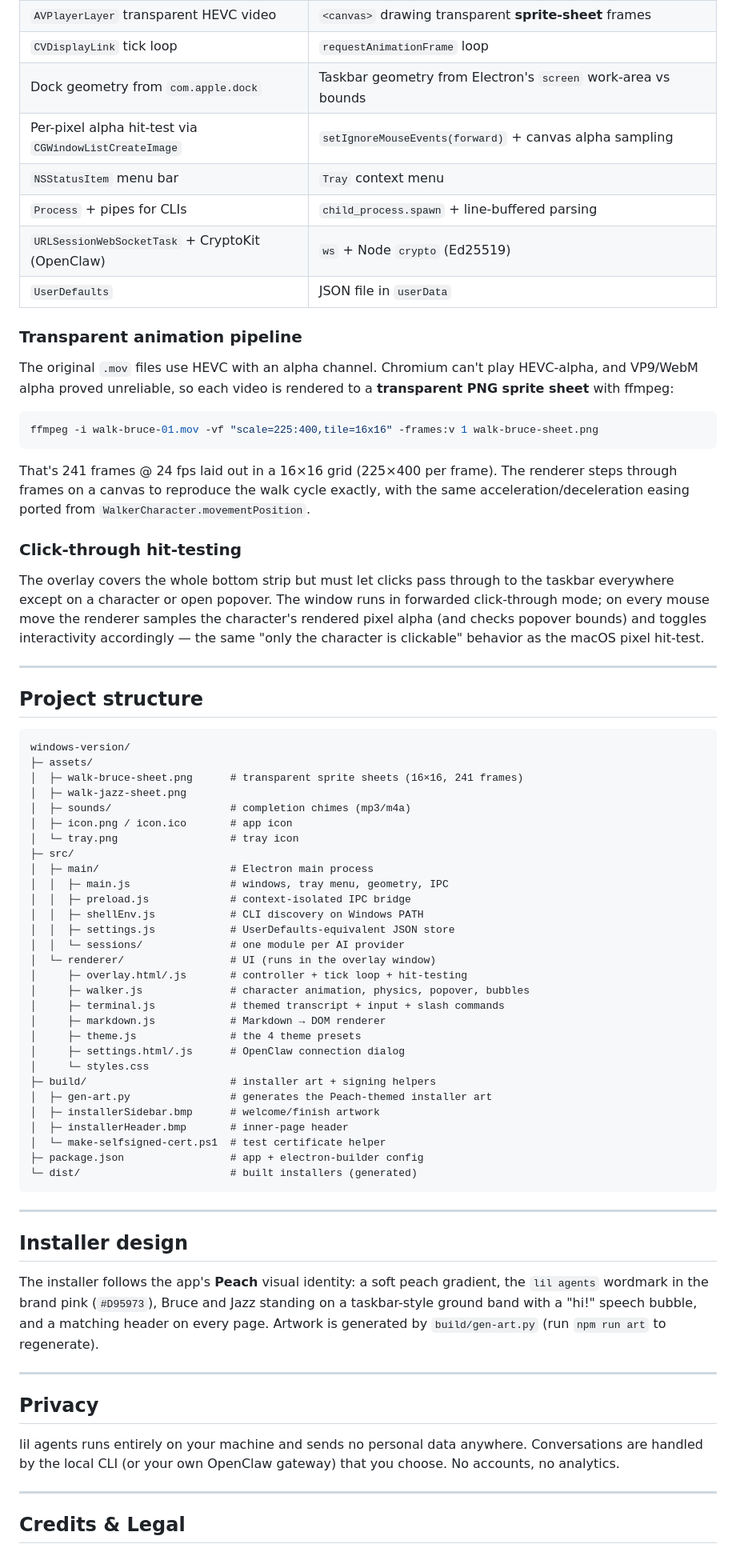
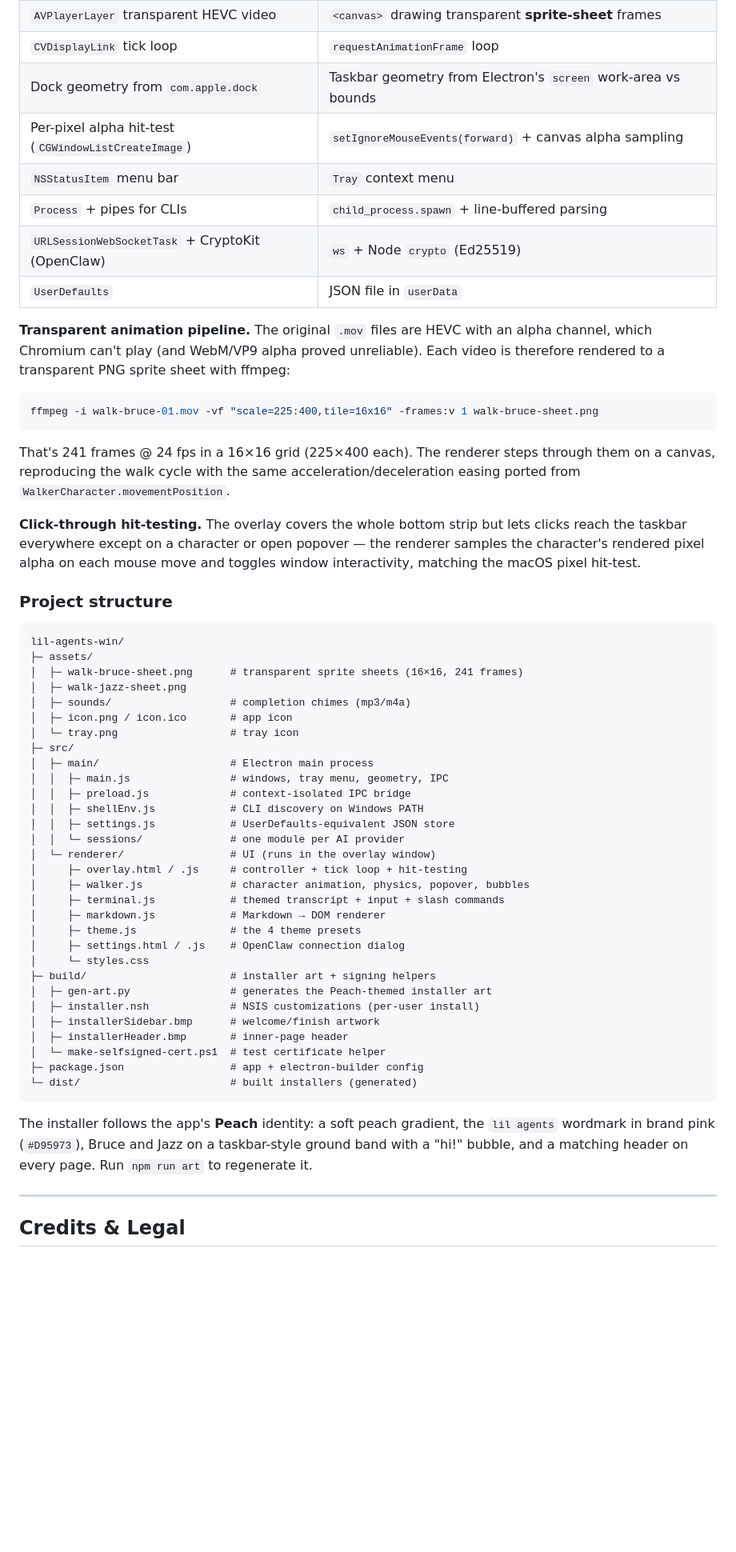
Before and after one commit to DiaeEddineJamal/lil-agents-win, a Markdown page: README.md, the part around one of its changes. Shown at 80% size. GitHub-like rendering; blank space fills up the shorter version.

````diff
--- a/README.md
+++ b/README.md
@@ -118,32 +130,26 @@ The macOS app is AppKit + `AVPlayerLayer` + `CVDisplayLink`. The Windows port ke
 | `AVPlayerLayer` transparent HEVC video | `<canvas>` drawing transparent **sprite-sheet** frames |
 | `CVDisplayLink` tick loop | `requestAnimationFrame` loop |
 | Dock geometry from `com.apple.dock` | Taskbar geometry from Electron's `screen` work-area vs bounds |
-| Per-pixel alpha hit-test via `CGWindowListCreateImage` | `setIgnoreMouseEvents(forward)` + canvas alpha sampling |
+| Per-pixel alpha hit-test (`CGWindowListCreateImage`) | `setIgnoreMouseEvents(forward)` + canvas alpha sampling |
 | `NSStatusItem` menu bar | `Tray` context menu |
 | `Process` + pipes for CLIs | `child_process.spawn` + line-buffered parsing |
 | `URLSessionWebSocketTask` + CryptoKit (OpenClaw) | `ws` + Node `crypto` (Ed25519) |
 | `UserDefaults` | JSON file in `userData` |
 
-### Transparent animation pipeline
-
-The original `.mov` files use HEVC with an alpha channel. Chromium can't play HEVC-alpha, and VP9/WebM alpha proved unreliable, so each video is rendered to a **transparent PNG sprite sheet** with ffmpeg:
+**Transparent animation pipeline.** The original `.mov` files are HEVC with an alpha channel, which Chromium can't play (and WebM/VP9 alpha proved unreliable). Each video is therefore rendered to a transparent PNG sprite sheet with ffmpeg:
 
 ```bash
 ffmpeg -i walk-bruce-01.mov -vf "scale=225:400,tile=16x16" -frames:v 1 walk-bruce-sheet.png
 ```
 
-That's 241 frames @ 24 fps laid out in a 16×16 grid (225×400 per frame). The renderer steps through frames on a canvas to reproduce the walk cycle exactly, with the same acceleration/deceleration easing ported from `WalkerCharacter.movementPosition`.
+That's 241 frames @ 24 fps in a 16×16 grid (225×400 each). The renderer steps through them on a canvas, reproducing the walk cycle with the same acceleration/deceleration easing ported from `WalkerCharacter.movementPosition`.
 
-### Click-through hit-testing
+**Click-through hit-testing.** The overlay covers the whole bottom strip but lets clicks reach the taskbar everywhere except on a character or open popover — the renderer samples the character's rendered pixel alpha on each mouse move and toggles window interactivity, matching the macOS pixel hit-test.
 
-The overlay covers the whole bottom strip but must let clicks pass through to the taskbar everywhere except on a character or open popover. The window runs in forwarded click-through mode; on every mouse move the renderer samples the character's rendered pixel alpha (and checks popover bounds) and toggles interactivity accordingly — the same "only the character is clickable" behavior as the macOS pixel hit-test.
-
----
-
-## Project structure
+### Project structure
 
 ```
-windows-version/
+lil-agents-win/
 ├─ assets/
 │  ├─ walk-bruce-sheet.png      # transparent sprite sheets (16×16, 241 frames)
 │  ├─ walk-jazz-sheet.png
@@ -158,15 +164,16 @@ windows-version/
 │  │  ├─ settings.js            # UserDefaults-equivalent JSON store
 │  │  └─ sessions/              # one module per AI provider
 │  └─ renderer/                 # UI (runs in the overlay window)
-│     ├─ overlay.html/.js       # controller + tick loop + hit-testing
+│     ├─ overlay.html / .js     # controller + tick loop + hit-testing
 │     ├─ walker.js              # character animation, physics, popover, bubbles
 │     ├─ terminal.js            # themed transcript + input + slash commands
 │     ├─ markdown.js            # Markdown → DOM renderer
 │     ├─ theme.js               # the 4 theme presets
-│     ├─ settings.html/.js      # OpenClaw connection dialog
+│     ├─ settings.html / .js    # OpenClaw connection dialog
 │     └─ styles.css
 ├─ build/                       # installer art + signing helpers
 │  ├─ gen-art.py                # generates the Peach-themed installer art
+│  ├─ installer.nsh             # NSIS customizations (per-user install)
 │  ├─ installerSidebar.bmp      # welcome/finish artwork
 │  ├─ installerHeader.bmp       # inner-page header
 │  └─ make-selfsigned-cert.ps1  # test certificate helper
@@ -174,17 +181,7 @@ windows-version/
 └─ dist/                        # built installers (generated)
 ```
 
----
-
-## Installer design
-
-The installer follows the app's **Peach** visual identity: a soft peach gradient, the `lil agents` wordmark in the brand pink (`#D95973`), Bruce and Jazz standing on a taskbar-style ground band with a "hi!" speech bubble, and a matching header on every page. Artwork is generated by `build/gen-art.py` (run `npm run art` to regenerate).
-
----
-
-## Privacy
-
-lil agents runs entirely on your machine and sends no personal data anywhere. Conversations are handled by the local CLI (or your own OpenClaw gateway) that you choose. No accounts, no analytics.
+The installer follows the app's **Peach** identity: a soft peach gradient, the `lil agents` wordmark in brand pink (`#D95973`), Bruce and Jazz on a taskbar-style ground band with a "hi!" bubble, and a matching header on every page. Run `npm run art` to regenerate it.
 
 ---
 
````
Also changed, not shown: other parts of README.md (+93 -73 lines).
